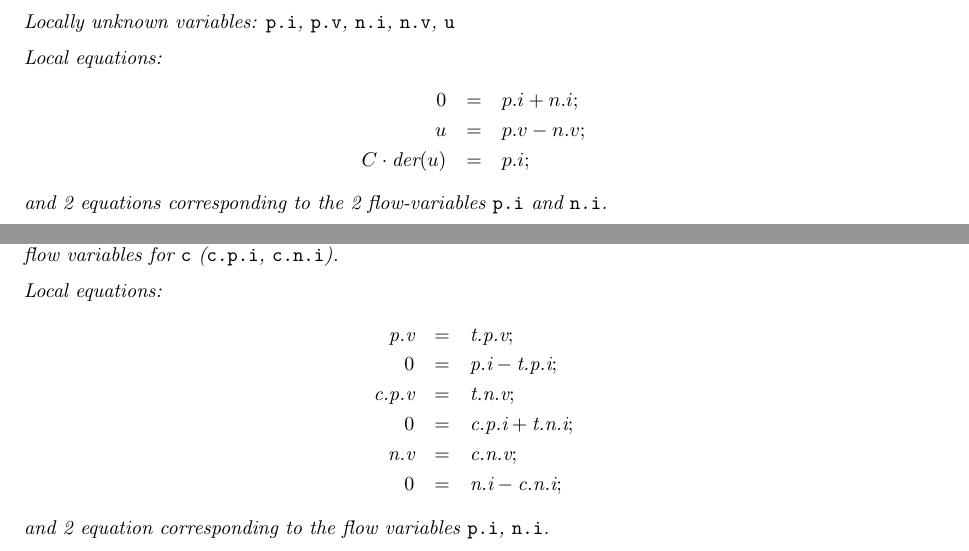
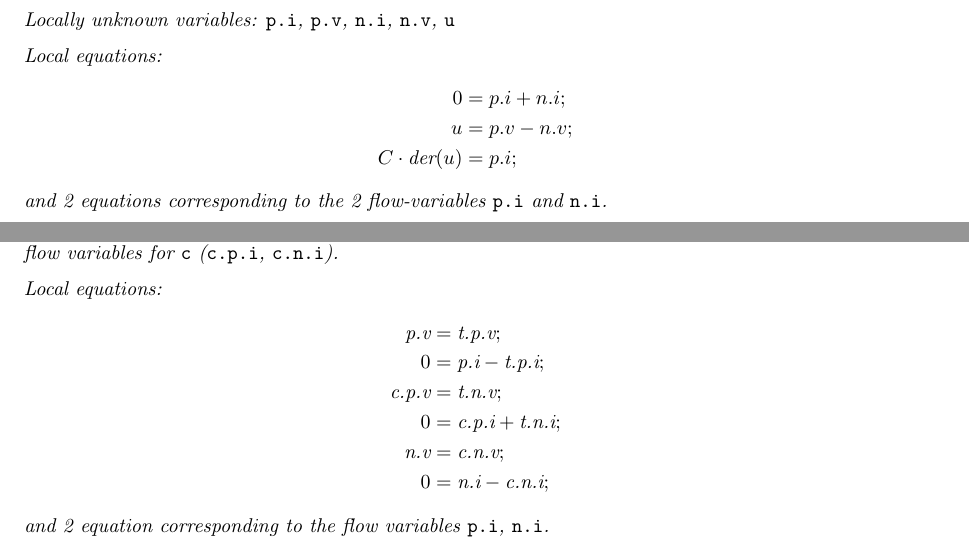
Before and after one commit to modelica/ModelicaSpecification, a LaTeX thesis (MLS.tex, which reads chapters/classes.tex): two parts of pages 49 and 50 of 321, joined at a grey line, cut so that both start at the same text. Compiled offline with pdfLaTeX.

Commit message:
Use align* instead of eqnarray*
This gives more consistent spacing around the aligned equality operator, compared with all the other equation* environments.

```diff
--- a/chapters/classes.tex
+++ b/chapters/classes.tex
@@ -1142,11 +1142,11 @@ Locally unknown variables: \lstinline!p.i!, \lstinline!p.v!, \lstinline!n.i!, \l
 
 %TODO-FORMAT Should this be verbatim code instead?
 Local equations:
-\begin{eqnarray*}
-0 &=& p.i + n.i;\\
-u &=& p.v - n.v;\\
-C \cdot \text{der}(u) &=& p.i;
-\end{eqnarray*}
+\begin{align*}
+0 &= p.i + n.i;\\
+u &= p.v - n.v;\\
+C \cdot \text{der}(u) &= p.i;
+\end{align*}
 and 2 equations corresponding to the 2 flow-variables \lstinline!p.i! and \lstinline!n.i!.
 
 These are 5 equations in 5 unknowns (\textbf{locally}
@@ -1213,13 +1213,13 @@ Locally unknown variables (8): \lstinline!p.i!, \lstinline!p.v!, \lstinline!n.i!
 flow variables for \lstinline!t! (\lstinline!t.p.i!, \lstinline!t.n.i!), and 2 flow variables for \lstinline!c! (\lstinline!c.p.i!, \lstinline!c.n.i!).
 
 Local equations:
-\begin{eqnarray*} \text{p.v} &=& \text{t.p.v};\\
-0 &=& \text{p.i}-\text{t.p.i};\\
-\text{c.p.v} &=& \text{t.n.v};\\
-0 &=& \text{c.p.i}+\text{t.n.i};\\
-\text{n.v} &=& \text{c.n.v};\\
-0 &=& \text{n.i}-\text{c.n.i};
-\end{eqnarray*}
+\begin{align*} \text{p.v} &= \text{t.p.v};\\
+0 &= \text{p.i}-\text{t.p.i};\\
+\text{c.p.v} &= \text{t.n.v};\\
+0 &= \text{c.p.i}+\text{t.n.i};\\
+\text{n.v} &= \text{c.n.v};\\
+0 &= \text{n.i}-\text{c.n.i};
+\end{align*}
 and 2 equation corresponding to the flow variables \lstinline!p.i!, \lstinline!n.i!.
 
 In total we have 8 scalar unknowns and 8 scalar equations, i.e., a
```
Also changed, not shown: chapters/operatorsandexpressions.tex (+5 -5 lines).
